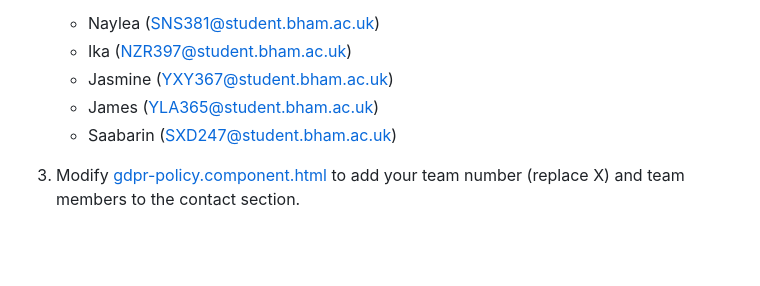
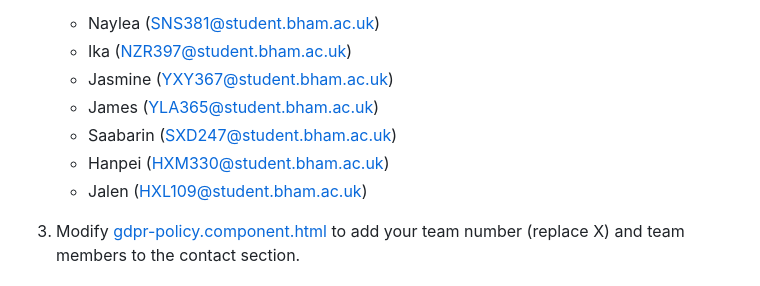
Before and after one commit to GothemRabbit/team40-location-ui, a Markdown page: README.md, the part around the change. Drawn GitHub-style; blank space fills up the shorter version.

Commit message:
Update README.md
added name and email for Hanpei and Jalen

```diff
--- a/README.md
+++ b/README.md
@@ -15,6 +15,8 @@ TODO:
    - Jasmine (YXY367@student.bham.ac.uk)
    - James (YLA365@student.bham.ac.uk)
    - Saabarin (SXD247@student.bham.ac.uk)
+   - Hanpei (HXM330@student.bham.ac.uk)
+   - Jalen (HXL109@student.bham.ac.uk)
 
 3. Modify [gdpr-policy.component.html](src/main/webapp/app/gdpr-policy/gdpr-policy.component.html) to add your team number (replace X) and team members to the contact section.
 
```
